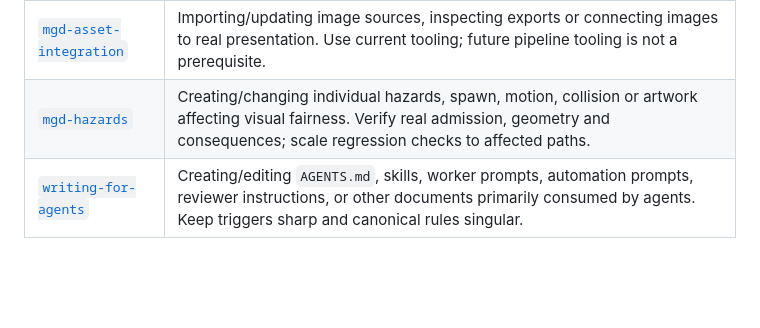
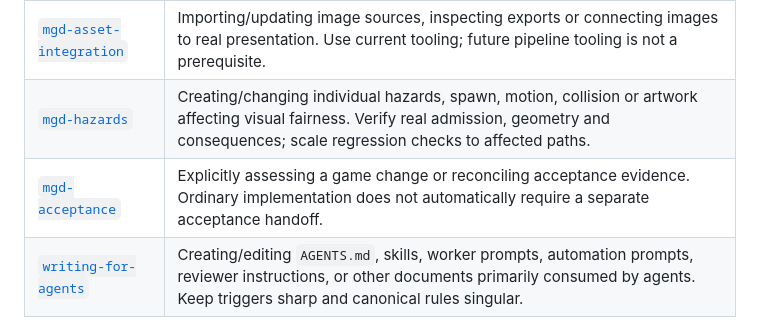
Before and after one commit to bongohorse/monster-girl-delivery, a Markdown page: AGENTS.md, the part around the change. Rendered like a GitHub page; blank space fills up the shorter version.

Commit message:
docs: add evidence-based MGD acceptance skill (#501) (#507)
Co-authored-by: Mega <you@example.com>

```diff
--- a/AGENTS.md
+++ b/AGENTS.md
@@ -54,6 +54,7 @@ Use one task-leading skill; load supporting skills only for the parts that need
 | [`mgd-art`](.agents/skills/mgd-art/SKILL.md) | Creating or visually revising MGD characters, hazards, parcels, backgrounds, UI graphics or animation/gallery variants. Uses `docs/ART_DIRECTION.md`; unchanged image integration and gameplay/hitboxes belong to their own workflows. |
 | [`mgd-asset-integration`](.agents/skills/mgd-asset-integration/SKILL.md) | Importing/updating image sources, inspecting exports or connecting images to real presentation. Use current tooling; future pipeline tooling is not a prerequisite. |
 | [`mgd-hazards`](.agents/skills/mgd-hazards/SKILL.md) | Creating/changing individual hazards, spawn, motion, collision or artwork affecting visual fairness. Verify real admission, geometry and consequences; scale regression checks to affected paths. |
+| [`mgd-acceptance`](.agents/skills/mgd-acceptance/SKILL.md) | Explicitly assessing a game change or reconciling acceptance evidence. Ordinary implementation does not automatically require a separate acceptance handoff. |
 | [`writing-for-agents`](.agents/skills/writing-for-agents/SKILL.md) | Creating/editing `AGENTS.md`, skills, worker prompts, automation prompts, reviewer instructions, or other documents primarily consumed by agents. Keep triggers sharp and canonical rules singular. |
 
 Common compositions:
```
Also changed, not shown: 1 other file.
